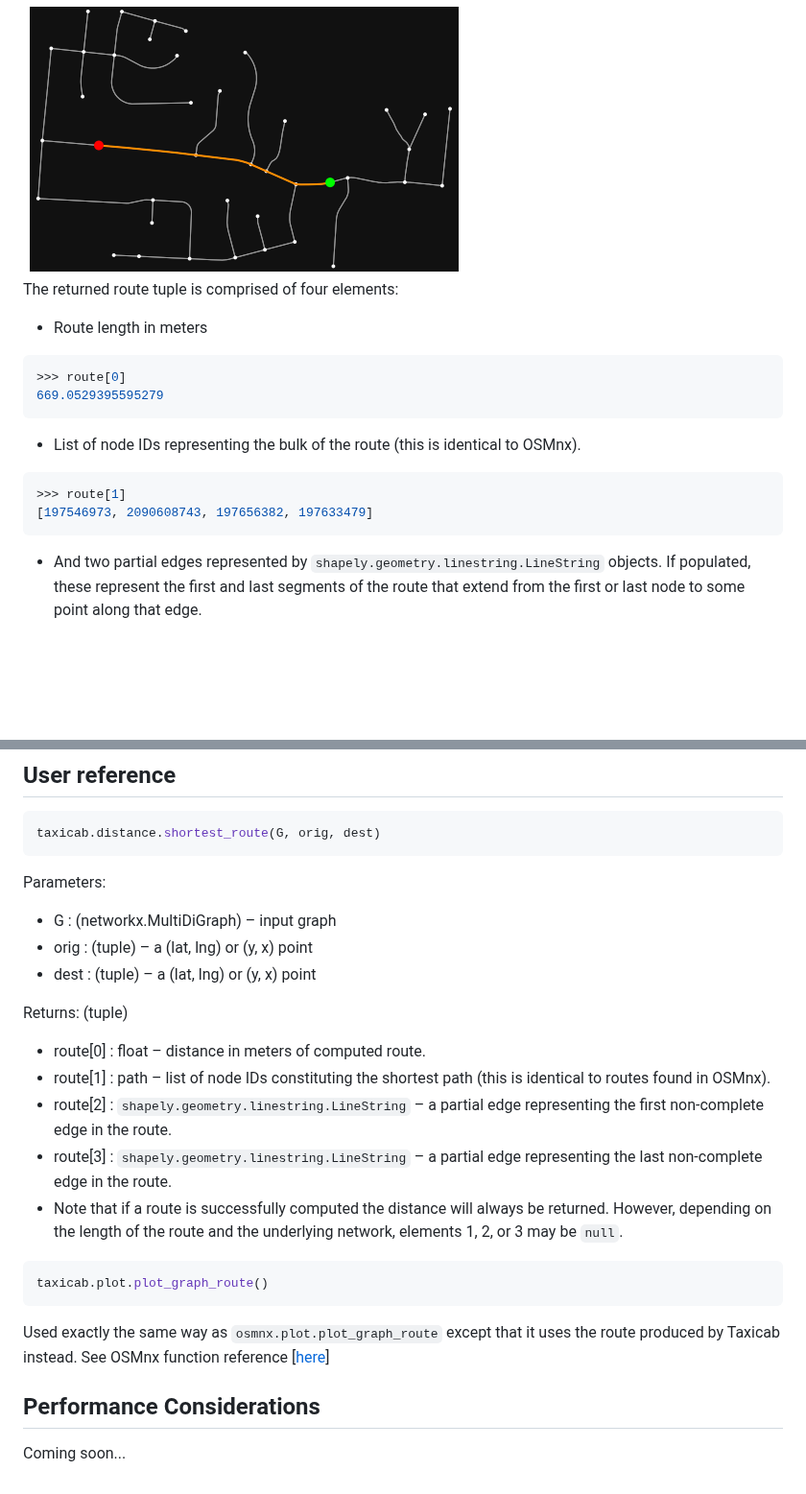
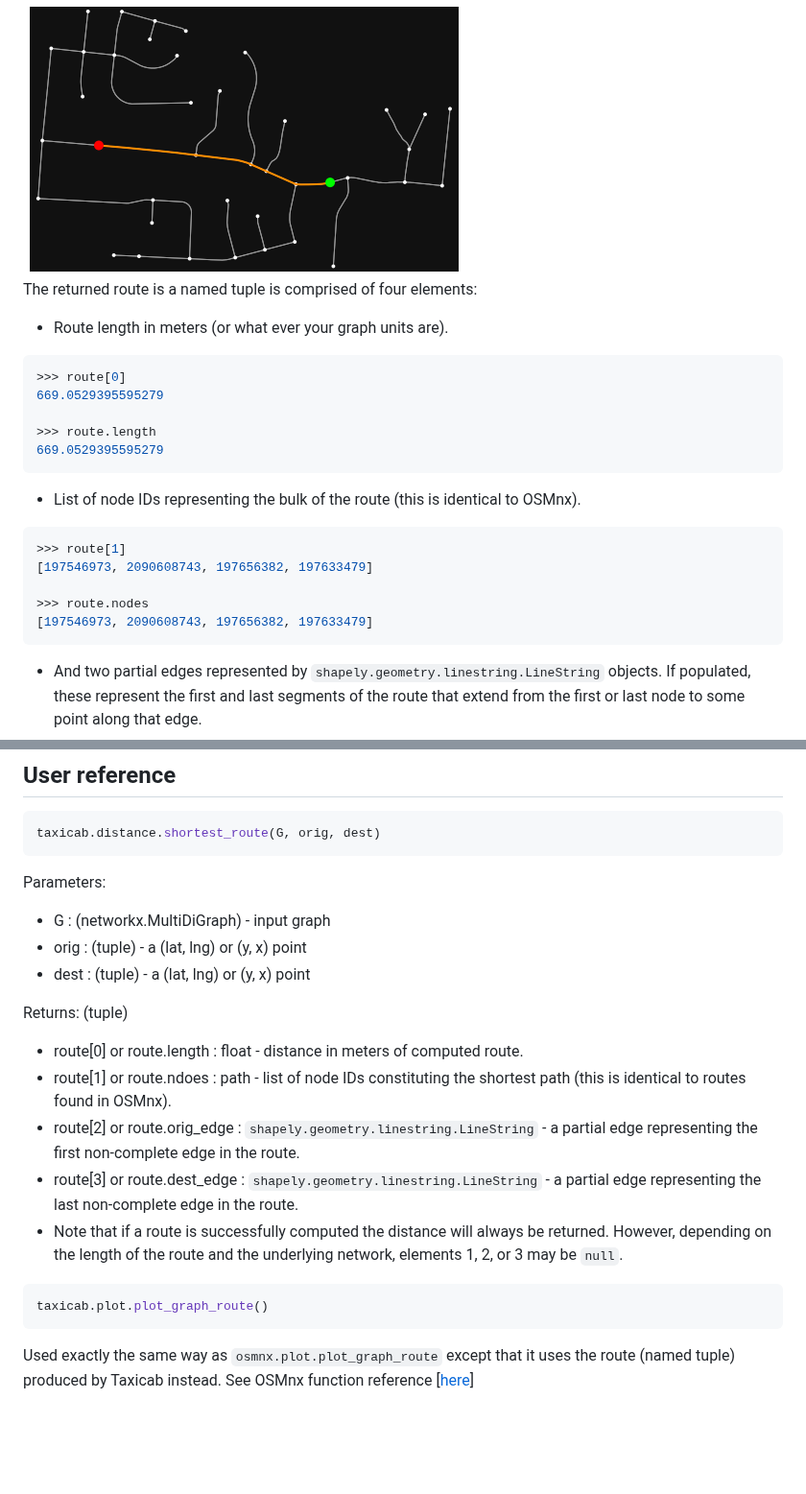
Before and after one commit to nathanrooy/taxicab, a Markdown page: README.md, 2 parts joined by grey strips. Shown at 96% size. Rendered like a GitHub page; blank space fills up the shorter version.

````diff
--- a/README.md
+++ b/README.md
@@ -55,17 +58,25 @@ tc.plot.plot_graph_route(G, route)
 <img src="https://github.com/nathanrooy/taxicab/blob/main/docs/readme.png">
 
 
-The returned route tuple is comprised of four elements:
-- Route length in meters
+The returned route is a named tuple is comprised of four elements:
+- Route length in meters (or what ever your graph units are).
 ```python
 >>> route[0]
 669.0529395595279
+
+>>> route.length
+669.0529395595279
 ```
+
 - List of node IDs representing the bulk of the route (this is identical to OSMnx).
 ```python
 >>> route[1]
 [197546973, 2090608743, 197656382, 197633479]
+
+>>> route.nodes
+[197546973, 2090608743, 197656382, 197633479]
 ```
+
 - And two partial edges represented by `shapely.geometry.linestring.LineString` objects. If populated, these represent the first and last segments of the route that extend from the first or last node to some point along that edge.
 ```python
 >>> route[2], route[3]
@@ -78,22 +93,18 @@ The returned route tuple is comprised of four elements:
 taxicab.distance.shortest_route(G, orig, dest)
 ```
 Parameters:
-- G : (networkx.MultiDiGraph) – input graph
-- orig : (tuple) – a (lat, lng) or (y, x) point
-- dest : (tuple) – a (lat, lng) or (y, x) point
+- G : (networkx.MultiDiGraph) - input graph
+- orig : (tuple) - a (lat, lng) or (y, x) point
+- dest : (tuple) - a (lat, lng) or (y, x) point
 
 Returns: (tuple)
-- route[0] : float – distance in meters of computed route.
-- route[1] : path – list of node IDs constituting the shortest path (this is identical to routes found in OSMnx).
-- route[2] : `shapely.geometry.linestring.LineString` – a partial edge representing the first non-complete edge in the route.
-- route[3] : `shapely.geometry.linestring.LineString` – a partial edge representing the last non-complete edge in the route.
+- route[0] or route.length : float - distance in meters of computed route.
+- route[1] or route.ndoes : path - list of node IDs constituting the shortest path (this is identical to routes found in OSMnx).
+- route[2] or route.orig_edge : `shapely.geometry.linestring.LineString` - a partial edge representing the first non-complete edge in the route.
+- route[3] or route.dest_edge : `shapely.geometry.linestring.LineString` - a partial edge representing the last non-complete edge in the route.
 - Note that if a route is successfully computed the distance will always be returned. However, depending on the length of the route and the underlying network, elements 1, 2, or 3 may be `null`.
 
 ```python
 taxicab.plot.plot_graph_route()
 ```
-Used exactly the same way as `osmnx.plot.plot_graph_route` except that it uses the route produced by Taxicab instead. See OSMnx function reference [<a href="https://osmnx.readthedocs.io/en/stable/osmnx.html#osmnx.plot.plot_graph_route">here</a>]
-
-
-## Performance Considerations
-Coming soon...
+Used exactly the same way as `osmnx.plot.plot_graph_route` except that it uses the route (named tuple) produced by Taxicab instead. See OSMnx function reference [<a href="https://osmnx.readthedocs.io/en/stable/osmnx.html#osmnx.plot.plot_graph_route">here</a>]
````
Also changed, not shown: other parts of README.md (+10 -3 lines), docs/ex_01.jpg, docs/ex_02.jpg, docs/ex_03.jpg, docs/ex_04.jpg (added), 12 other files.
